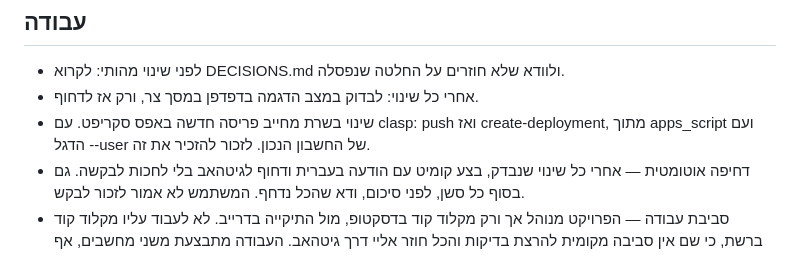
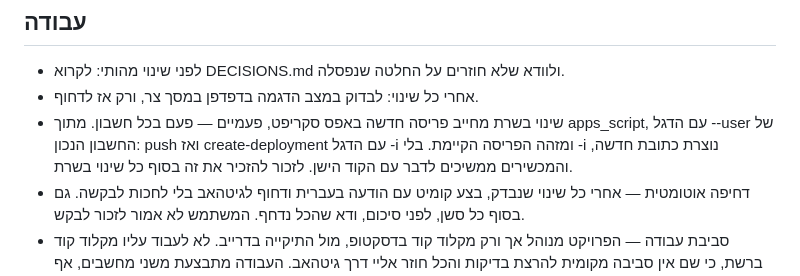
Before and after one commit to uchimata99/assistant, a Markdown page: CLAUDE.md, the part around the change. Rendered like a GitHub page.

```diff
--- a/CLAUDE.md
+++ b/CLAUDE.md
@@ -36,7 +36,7 @@
 ## עבודה
 - לפני שינוי מהותי: לקרוא DECISIONS.md ולוודא שלא חוזרים על החלטה שנפסלה.
 - אחרי כל שינוי: לבדוק במצב הדגמה בדפדפן במסך צר, ורק אז לדחוף.
-- שינוי בשרת מחייב פריסה חדשה באפס סקריפט. עם clasp: push ואז create-deployment, מתוך apps_script ועם הדגל --user של החשבון הנכון. לזכור להזכיר את זה.
+- שינוי בשרת מחייב פריסה חדשה באפס סקריפט, פעמיים — פעם בכל חשבון. מתוך apps_script, עם הדגל --user של החשבון הנכון: push ואז create-deployment עם הדגל -i ומזהה הפריסה הקיימת. בלי -i נוצרת כתובת חדשה, והמכשירים ממשיכים לדבר עם הקוד הישן. לזכור להזכיר את זה בסוף כל שינוי בשרת.
 - דחיפה אוטומטית — אחרי כל שינוי שנבדק, בצע קומיט עם הודעה בעברית ודחוף לגיטהאב בלי לחכות לבקשה. גם בסוף כל סשן, לפני סיכום, ודא שהכל נדחף. המשתמש לא אמור לזכור לבקש.
 - סביבת עבודה — הפרויקט מנוהל אך ורק מקלוד קוד בדסקטופ, מול התיקייה בדרייב. לא לעבוד עליו מקלוד קוד ברשת, כי שם אין סביבה מקומית להרצת בדיקות והכל חוזר אליי דרך גיטהאב. העבודה מתבצעת משני מחשבים, אף פעם לא בו־זמנית, כל אחד בשיחה נפרדת; ההקשר עובר דרך הקבצים ולא דרך השיחה. בתחילת סשן: לקרוא את קובץ ההנחיות ואת יומן ההחלטות, לבדוק את מצב הגיט, ולומר איפה עצרנו ומה פתוח.
   - משיכה בפתיחה — לפני כל שינוי, git pull. גיטהאב הוא המקור המוסמך, לא הדרייב, שעלול להיות באמצע סנכרון. אם יש שינויים מקומיים שלא נדחפו מסשן קודם: לעצור, להראות אותם, ולשאול לפני מיזוג — לא למזג ולא לדרוס לבד.
```
Also changed, not shown: README.md (+4 -1 lines).
